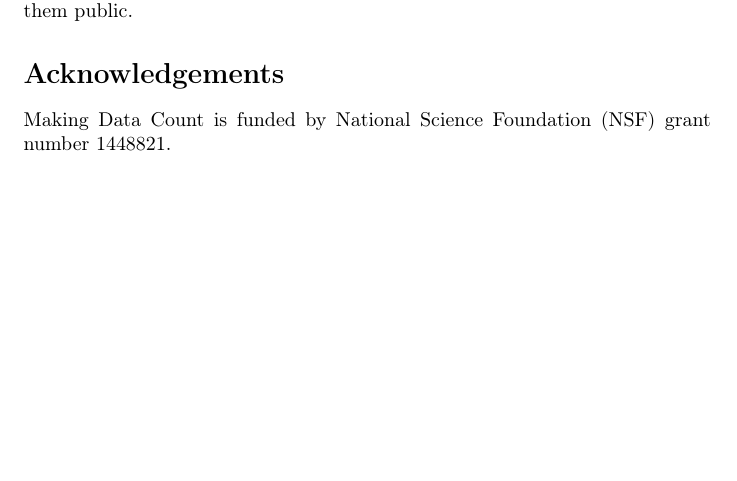
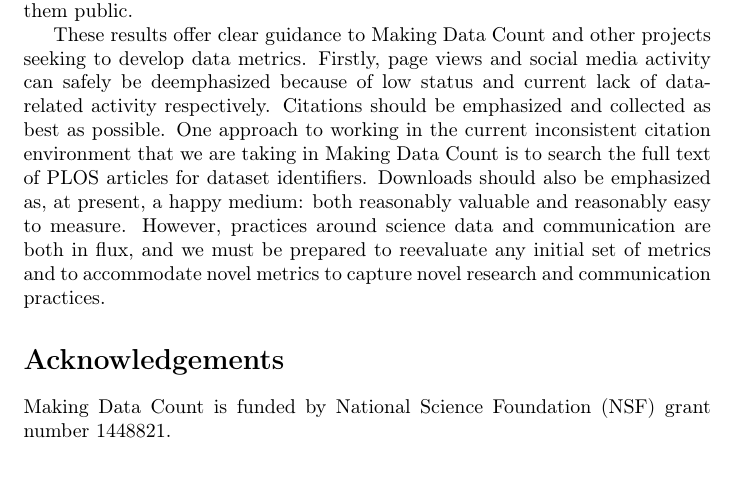
Before and after one commit to JEK-III/MDCSurvey, a LaTeX document (Writeup/MDC_writeup.tex): part of page 4 of 5, cut so that both start at the same text, the shorter picture padded with empty space. Compiled offline with pdfLaTeX; a missing bibliography style is replaced by a similar one.

Commit message:
Add concluding paragraph

```diff
--- a/Writeup/MDC_writeup.tex
+++ b/Writeup/MDC_writeup.tex
@@ -131,11 +131,12 @@
 Furthermore, our previous work suggests that although the preference for citations is consistent, the gap in perceived value between the two metrics is relatively narrow \cite{kratz_researcher_2015}.
 Downloads are already widely tracked by repositories, and we strongly recommend that more repositories make them public.
 
-
-
-
-% Carly:
-% I wanted some kind of wrap-up sentence/paragraph here. maybe bring it back to the DLM project? how we plan to use these data?
+These results offer clear guidance to Making Data Count and other projects seeking to develop data metrics.
+Firstly, page views and social media activity can safely be deemphasized because of low status and current lack of data-related activity respectively.
+Citations should be emphasized and collected as best as possible.
+One approach to working in the current inconsistent citation environment that we are taking in Making Data Count is to search the full text of PLOS articles for dataset identifiers.
+Downloads should also be emphasized as, at present, a happy medium: both reasonably valuable and reasonably easy to measure.
+However, practices around science data and communication are both in flux, and we must be prepared to reevaluate any initial set of metrics and to accommodate novel metrics to capture novel research and communication practices.
 
 \section*{Acknowledgements}
 
```
